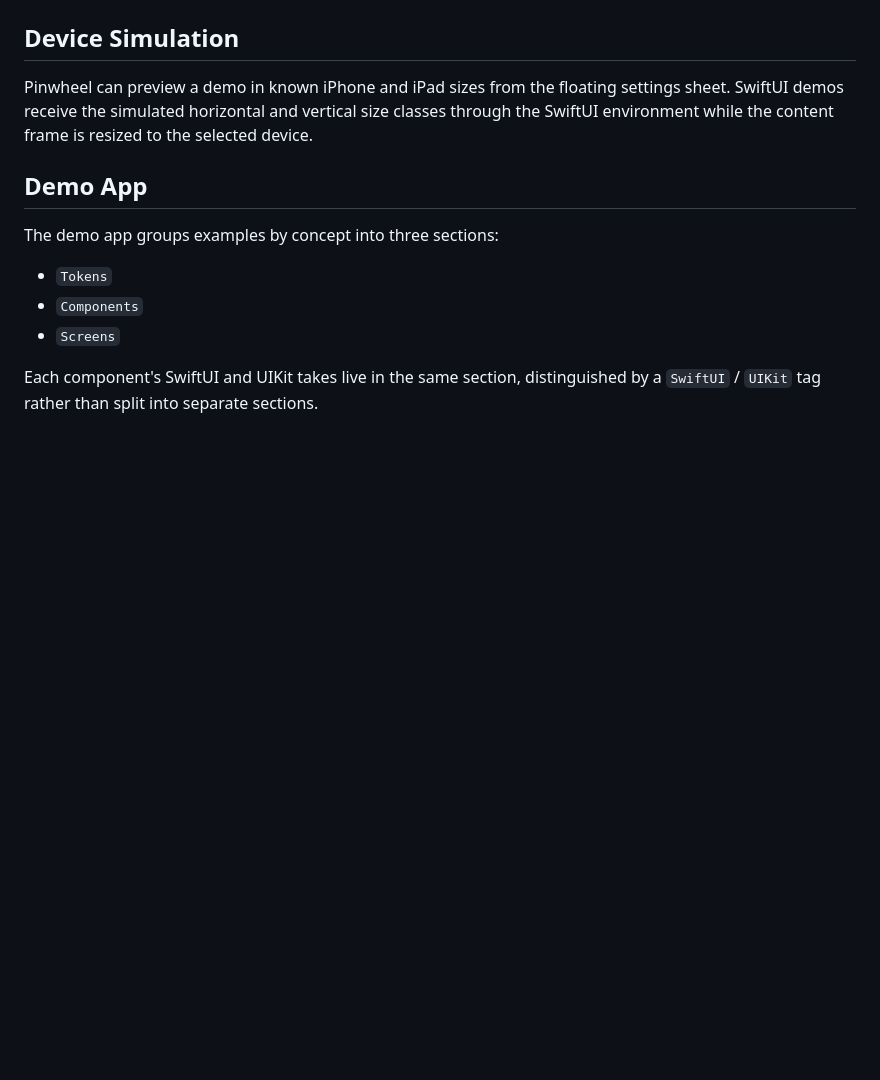
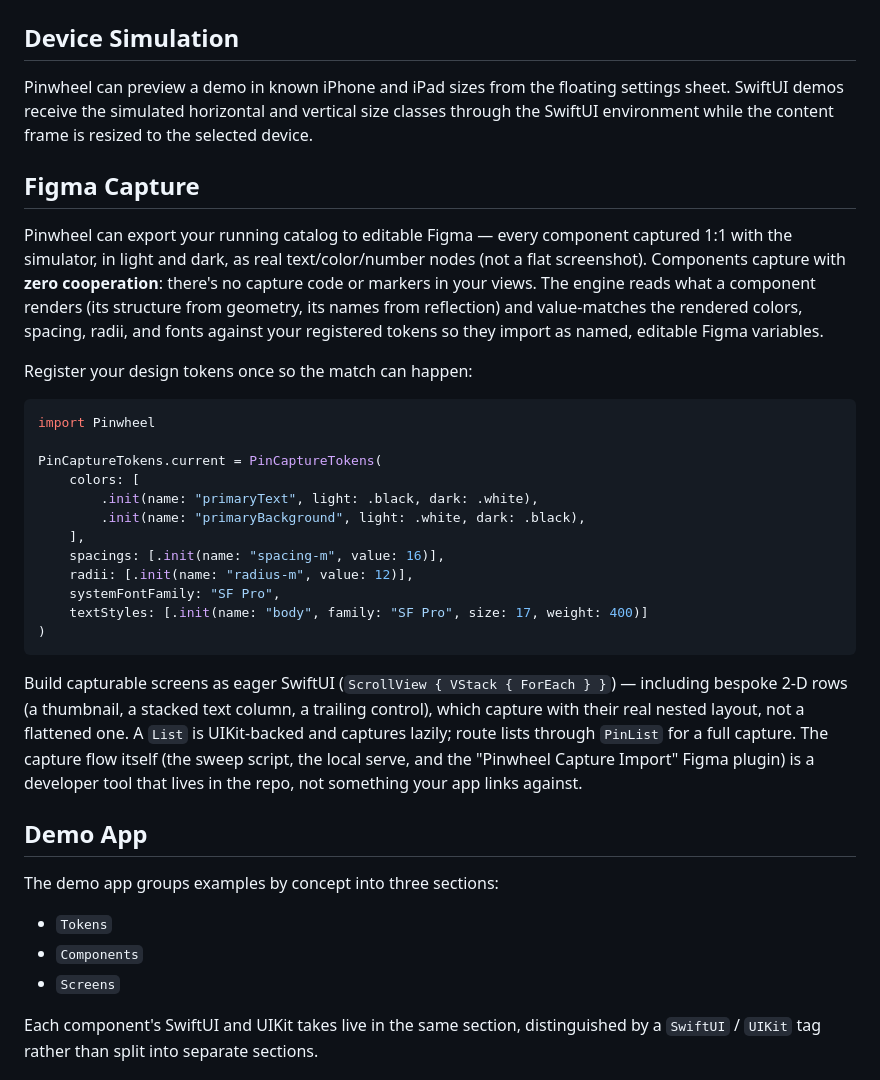
Before and after one commit to 3lvis/Pinwheel, a Markdown page: README.md, the part around the change. Rendered like a GitHub page; blank space fills up the shorter version.

Commit message:
README: document Figma capture + the PinCaptureTokens registry

````diff
--- a/README.md
+++ b/README.md
@@ -218,6 +218,29 @@ Components that already ship a UIKit-friendly shell — `UIPinButton`, `UIPinSta
 
 Pinwheel can preview a demo in known iPhone and iPad sizes from the floating settings sheet. SwiftUI demos receive the simulated horizontal and vertical size classes through the SwiftUI environment while the content frame is resized to the selected device.
 
+## Figma Capture
+
+Pinwheel can export your running catalog to editable Figma — every component captured 1:1 with the simulator, in light and dark, as real text/color/number nodes (not a flat screenshot). Components capture with **zero cooperation**: there's no capture code or markers in your views. The engine reads what a component renders (its structure from geometry, its names from reflection) and value-matches the rendered colors, spacing, radii, and fonts against your registered tokens so they import as named, editable Figma variables.
+
+Register your design tokens once so the match can happen:
+
+```swift
+import Pinwheel
+
+PinCaptureTokens.current = PinCaptureTokens(
+    colors: [
+        .init(name: "primaryText", light: .black, dark: .white),
+        .init(name: "primaryBackground", light: .white, dark: .black),
+    ],
+    spacings: [.init(name: "spacing-m", value: 16)],
+    radii: [.init(name: "radius-m", value: 12)],
+    systemFontFamily: "SF Pro",
+    textStyles: [.init(name: "body", family: "SF Pro", size: 17, weight: 400)]
+)
+```
+
+Build capturable screens as eager SwiftUI (`ScrollView { VStack { ForEach } }`) — including bespoke 2-D rows (a thumbnail, a stacked text column, a trailing control), which capture with their real nested layout, not a flattened one. A `List` is UIKit-backed and captures lazily; route lists through `PinList` for a full capture. The capture flow itself (the sweep script, the local serve, and the "Pinwheel Capture Import" Figma plugin) is a developer tool that lives in the repo, not something your app links against.
+
 ## Demo App
 
 The demo app groups examples by concept into three sections:
````
